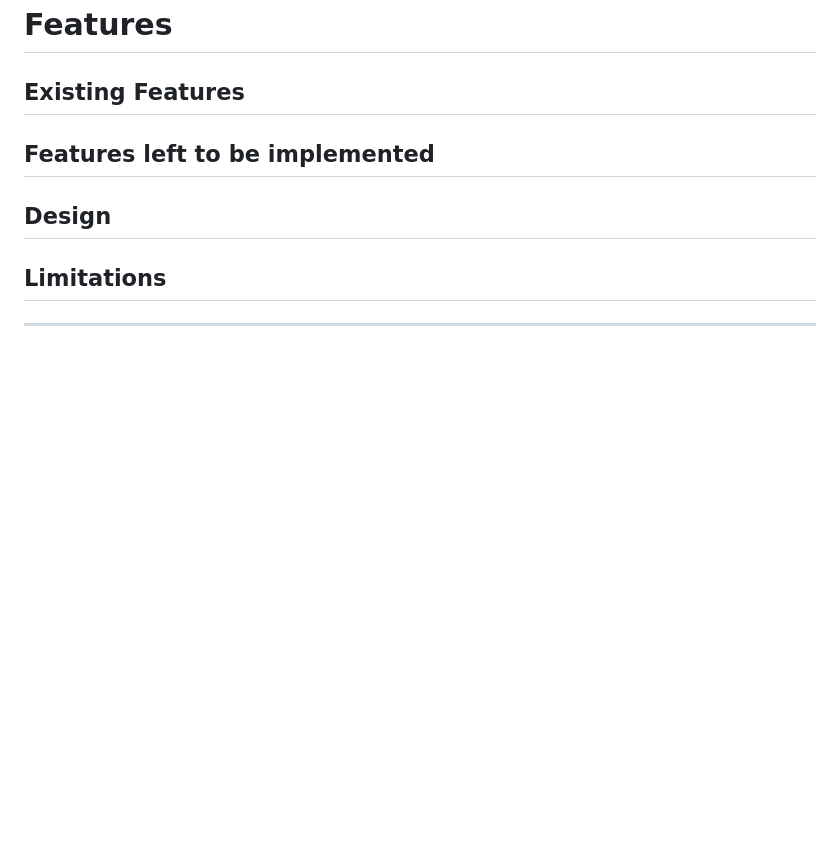
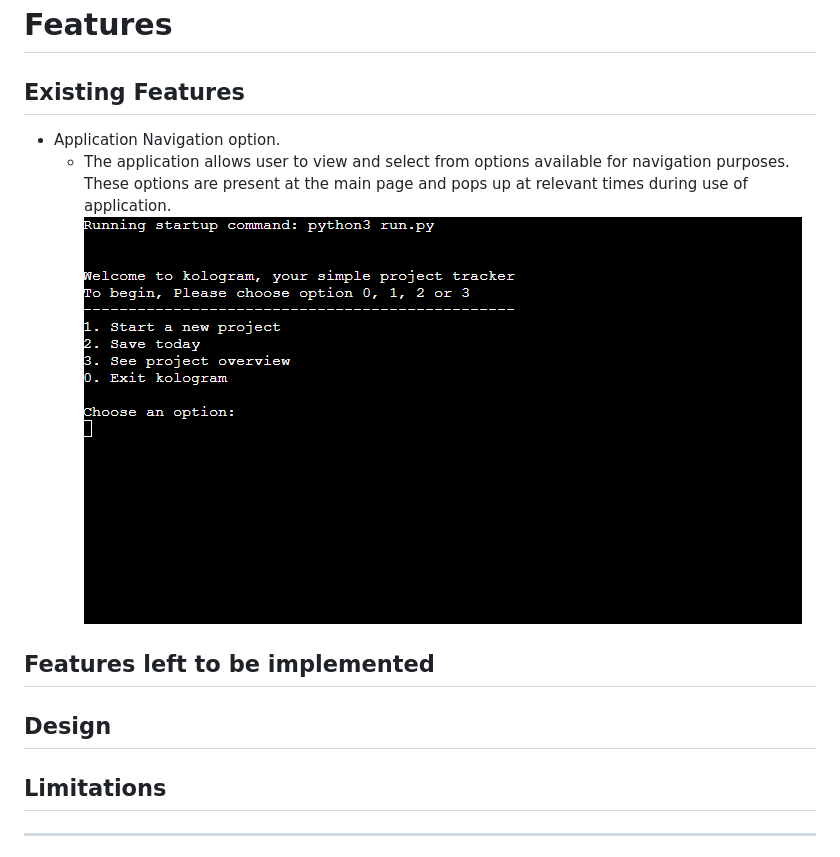
Before and after one commit to folarin-ogungbemi/kologram, a Markdown page: README.md, the part around the change. Rendered like a GitHub page; pictures changed too: assets/images/kologram navigation-c.png (added); blank space fills up the shorter version.

Commit message:
Add images to assets and update application features

```diff
--- a/README.md
+++ b/README.md
@@ -10,6 +10,9 @@ Kologram is a simple project tracker programmed majorly with the use of Python p
 # Features
 
 ## Existing Features
+* Application Navigation option.
+    * The application allows user to view and select from options available for navigation purposes. These options are present at the main page and pops up at relevant times during use of application.
+    ![kologram main](./assets/images/kologram%20navigation-c.png "view image")
 
 ## Features left to be implemented
 
```
Also changed, not shown: assets/images/project overview-c.png (added), assets/images/validate input-c.png (added).
